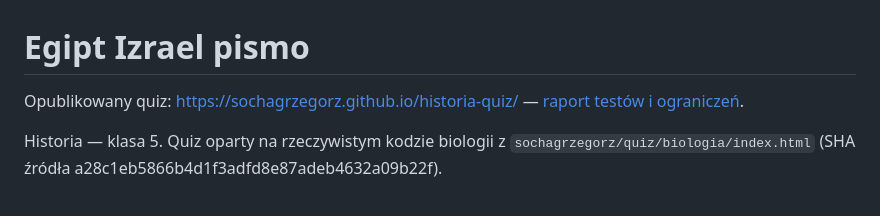
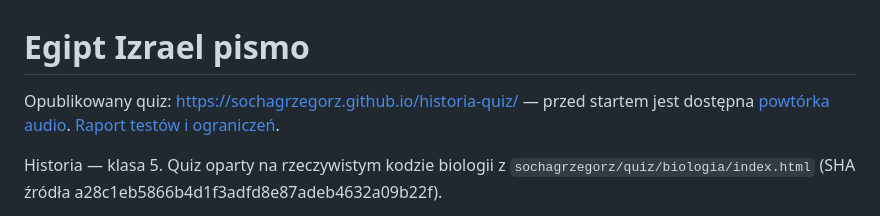
Before and after one commit to sochagrzegorz/historia-quiz, a Markdown page: README.md, the part around the change. GitHub-like rendering.

Commit message:
Document history audio revision [skip ci]

```diff
--- a/README.md
+++ b/README.md
@@ -1,6 +1,6 @@
 # Egipt Izrael pismo
 
-Opublikowany quiz: https://sochagrzegorz.github.io/historia-quiz/ — [raport testów i ograniczeń](TEST_REPORT.md).
+Opublikowany quiz: https://sochagrzegorz.github.io/historia-quiz/ — przed startem jest dostępna [powtórka audio](powtorka-przed-testem.mp3). [Raport testów i ograniczeń](TEST_REPORT.md).
 
 Historia — klasa 5. Quiz oparty na rzeczywistym kodzie biologii z `sochagrzegorz/quiz/biologia/index.html` (SHA źródła a28c1eb5866b4d1f3adfd8e87adeb4632a09b22f).
 
```
